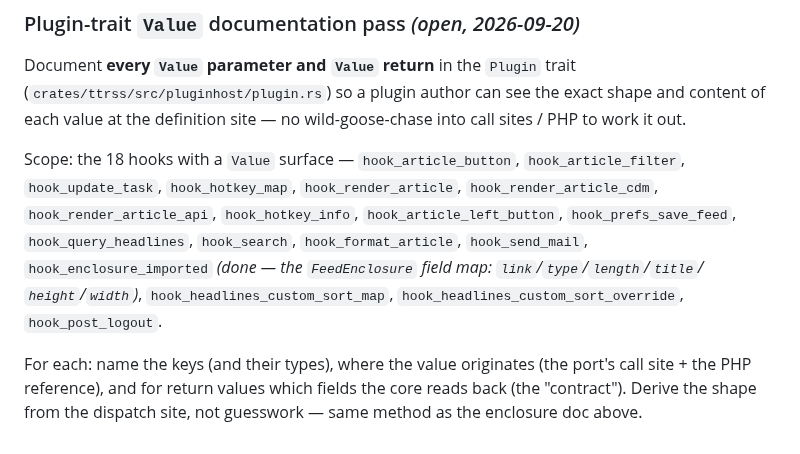
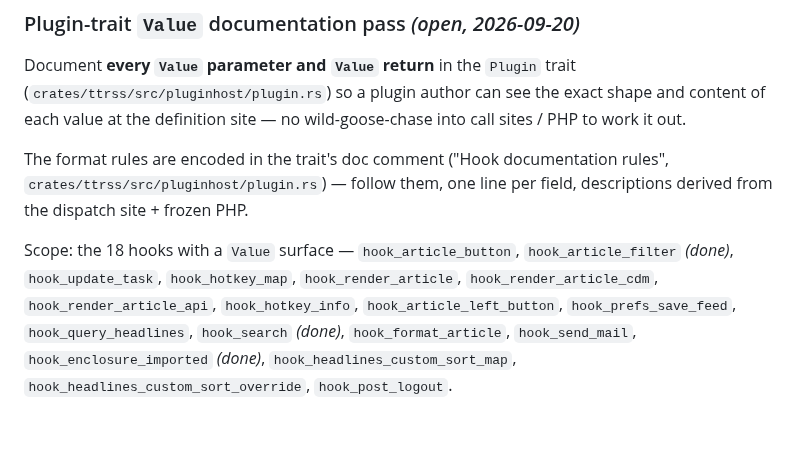
Before and after one commit to slydetector/ttrss-rust, a Markdown page: docs/04-plugin-research.md, the part around the change. GitHub-like rendering.

Commit message:
docs: mark three hook docs done in the Value-doc backlog

```diff
--- a/docs/04-plugin-research.md
+++ b/docs/04-plugin-research.md
@@ -388,17 +388,15 @@ Document **every `Value` parameter and `Value` return** in the `Plugin` trait
 shape and content of each value at the definition site — no wild-goose-chase
 into call sites / PHP to work it out.
 
+The format rules are encoded in the trait's doc comment ("Hook
+documentation rules", `crates/ttrss/src/pluginhost/plugin.rs`) — follow them,
+one line per field, descriptions derived from the dispatch site + frozen PHP.
+
 Scope: the 18 hooks with a `Value` surface —
-`hook_article_button`, `hook_article_filter`, `hook_update_task`,
+`hook_article_button`, `hook_article_filter` *(done)*, `hook_update_task`,
 `hook_hotkey_map`, `hook_render_article`, `hook_render_article_cdm`,
 `hook_render_article_api`, `hook_hotkey_info`, `hook_article_left_button`,
-`hook_prefs_save_feed`, `hook_query_headlines`, `hook_search`,
-`hook_format_article`, `hook_send_mail`, `hook_enclosure_imported`
-*(done — the `FeedEnclosure` field map: `link`/`type`/`length`/`title`/
-`height`/`width`)*, `hook_headlines_custom_sort_map`,
-`hook_headlines_custom_sort_override`, `hook_post_logout`.
-
-For each: name the keys (and their types), where the value originates (the
-port's call site + the PHP reference), and for return values which fields the
-core reads back (the "contract"). Derive the shape from the dispatch site,
-not guesswork — same method as the enclosure doc above.
+`hook_prefs_save_feed`, `hook_query_headlines`, `hook_search` *(done)*,
+`hook_format_article`, `hook_send_mail`, `hook_enclosure_imported` *(done)*,
+`hook_headlines_custom_sort_map`, `hook_headlines_custom_sort_override`,
+`hook_post_logout`.
```
